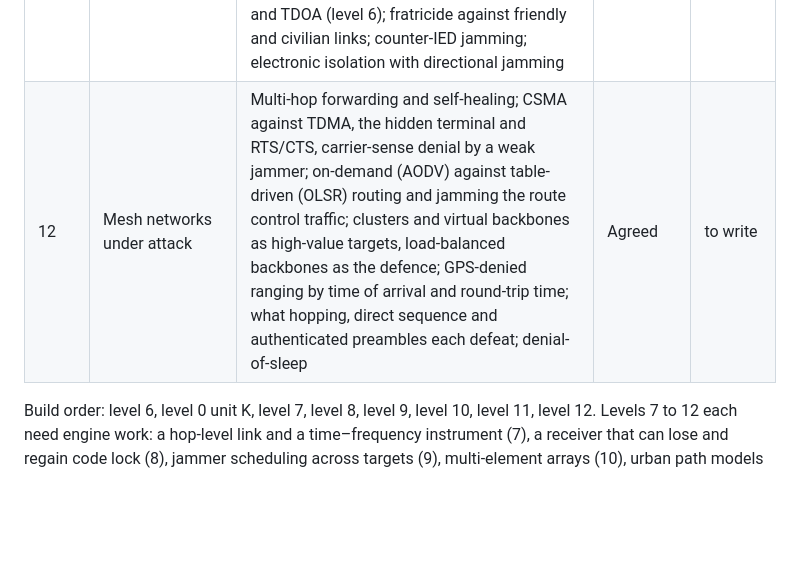
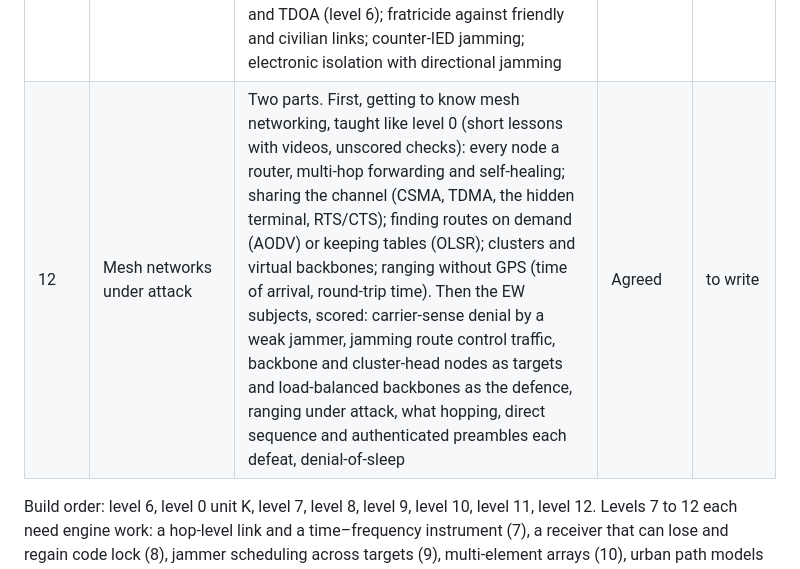
Before and after one commit to kglavin/windjam, a Markdown page: docs/design-curriculum.md, the part around the change. Rendered like a GitHub page; blank space fills up the shorter version.

Commit message:
Curriculum: level 12 in two parts, mesh basics first, then the EW subjects

```diff
--- a/docs/design-curriculum.md
+++ b/docs/design-curriculum.md
@@ -22,7 +22,7 @@ is built.
 | 9 | Jammer tactics | Power as the scarce resource: what each platform can carry and generate (soldier, UAV, vehicle, aircraft), battery energy and amplifier efficiency, J/S per watt; distance beats power; look-through; power sharing and time sharing across targets; network layouts as targets; J/S planning with propagation models (free space, two-ray, Egli) and antenna pointing | Built | design-level-9.md |
 | 10 | Many users and antenna arrays | CDMA with Gold codes; blind code discovery and successive cancellation; delay-and-sum beamforming; Capon (MVDR) nulling; MUSIC direction finding; nulling as protection against jamming | In progress (step 1 of 4) | design-level-10.md |
 | 11 | Urban EW | Urban propagation: multipath, shadowing (log-normal), street canyons, building loss; urban path loss models (Hata, two-slope microcell, rooftop diffraction); what multipath does to DF and TDOA (level 6); fratricide against friendly and civilian links; counter-IED jamming; electronic isolation with directional jamming | Agreed | to write |
-| 12 | Mesh networks under attack | Multi-hop forwarding and self-healing; CSMA against TDMA, the hidden terminal and RTS/CTS, carrier-sense denial by a weak jammer; on-demand (AODV) against table-driven (OLSR) routing and jamming the route control traffic; clusters and virtual backbones as high-value targets, load-balanced backbones as the defence; GPS-denied ranging by time of arrival and round-trip time; what hopping, direct sequence and authenticated preambles each defeat; denial-of-sleep | Agreed | to write |
+| 12 | Mesh networks under attack | Two parts. First, getting to know mesh networking, taught like level 0 (short lessons with videos, unscored checks): every node a router, multi-hop forwarding and self-healing; sharing the channel (CSMA, TDMA, the hidden terminal, RTS/CTS); finding routes on demand (AODV) or keeping tables (OLSR); clusters and virtual backbones; ranging without GPS (time of arrival, round-trip time). Then the EW subjects, scored: carrier-sense denial by a weak jammer, jamming route control traffic, backbone and cluster-head nodes as targets and load-balanced backbones as the defence, ranging under attack, what hopping, direct sequence and authenticated preambles each defeat, denial-of-sleep | Agreed | to write |
 
 Build order: level 6, level 0 unit K, level 7, level 8, level 9, level 10, level 11, level 12. Levels 7 to 12 each need
 engine work: a hop-level link and a time–frequency instrument (7), a receiver that can lose and regain code lock (8),
```
